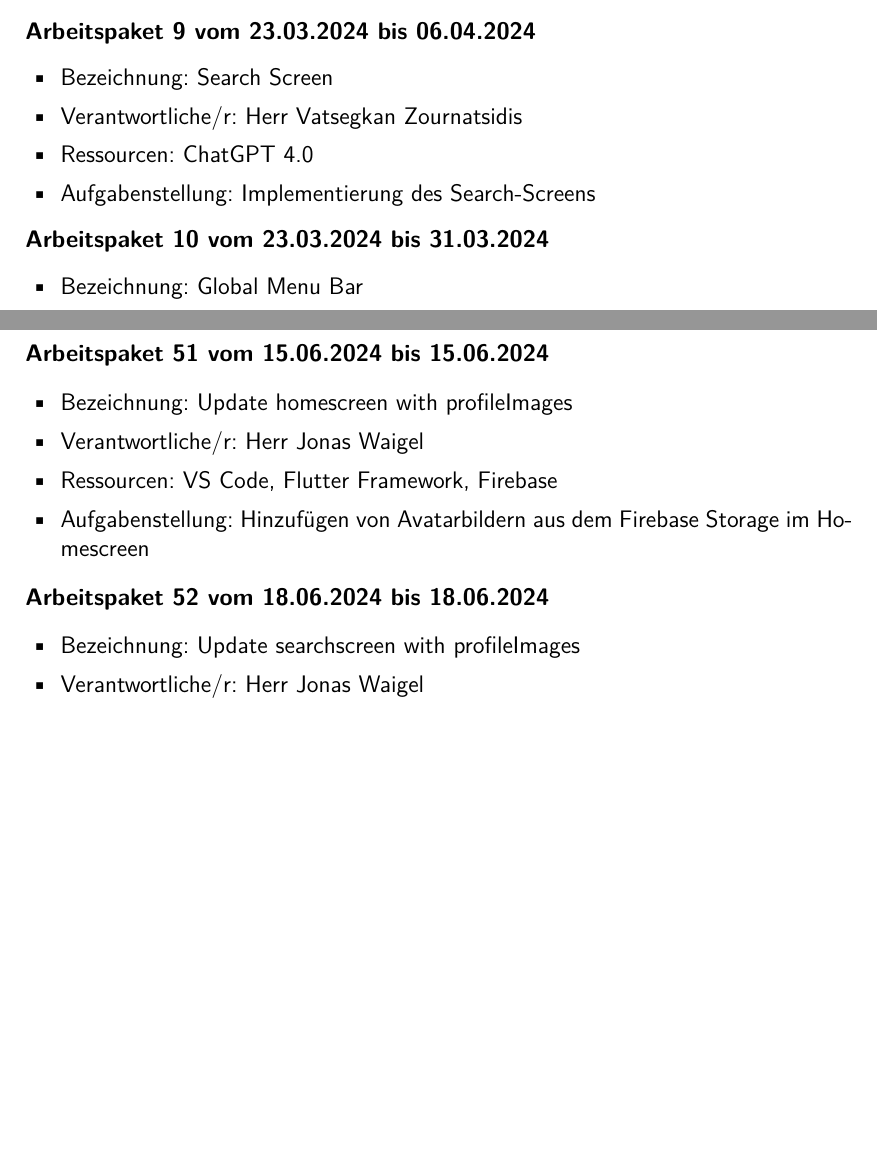
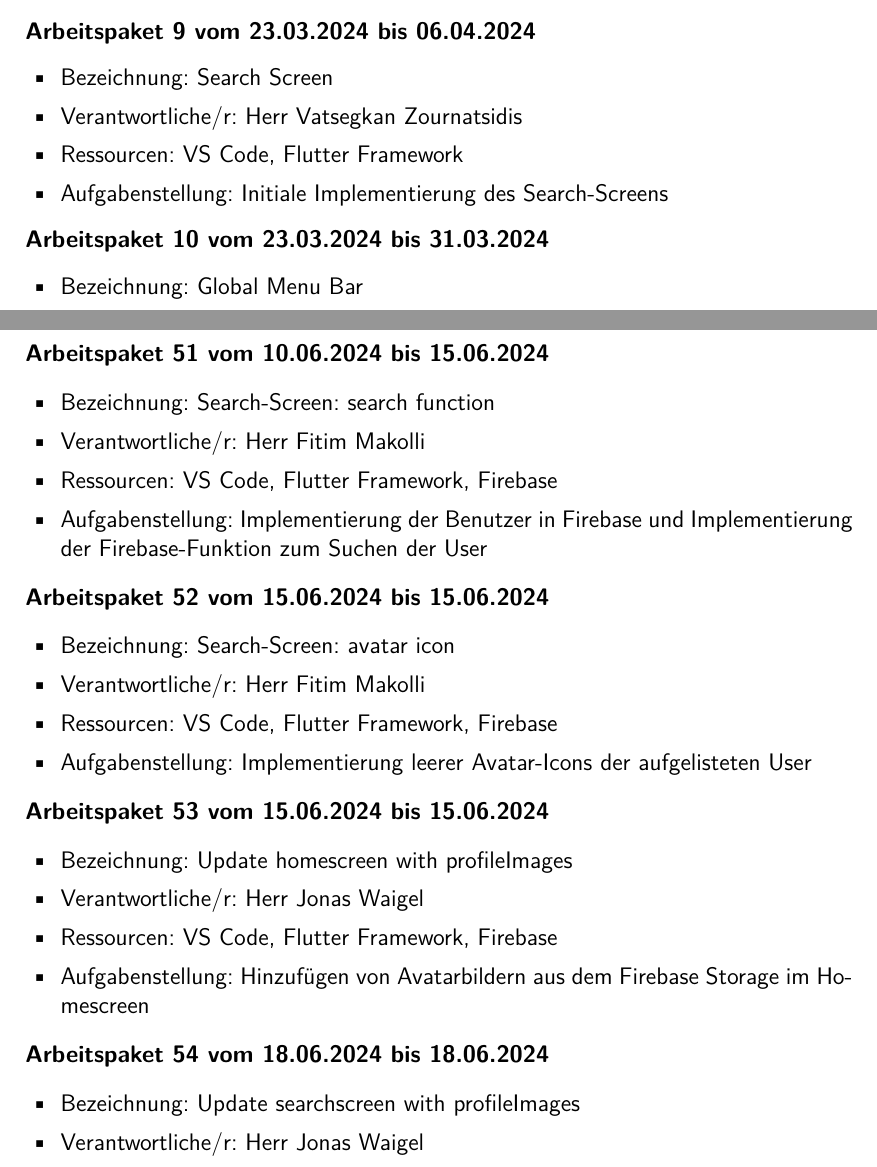
Before and after one commit to anwendungsprojektfom/anwendungsprojekt_fom, a LaTeX book (documentation/document.tex, which reads documentation/06_arbeitspakete/arbeitspakete.tex): two parts of pages 16 and 24 of 44, joined at a grey line, cut so that both start at the same text, the shorter picture padded with empty space. Compiled offline with pdfLaTeX.

Commit message:
Korrektur_v4

```diff
--- a/documentation/06_arbeitspakete/arbeitspakete.tex
+++ b/documentation/06_arbeitspakete/arbeitspakete.tex
@@ -75,8 +75,8 @@ In diesem Kapitel liegt der Fokus auf den Arbeitspaketen, die für die Entwicklu
 \begin{itemize}[itemsep=0pt]
     \item{Bezeichnung: Search Screen}
 	\item{Verantwortliche/r: Herr Vatsegkan Zournatsidis}
-	\item{Ressourcen: ChatGPT 4.0}
-    \item{Aufgabenstellung: Implementierung des Search-Screens}
+	\item{Ressourcen: VS Code, Flutter Framework}
+    \item{Aufgabenstellung: Initiale Implementierung des Search-Screens}
 \end{itemize}
 
 \textbf{Arbeitspaket 10 vom 23.03.2024 bis 31.03.2024}
@@ -412,7 +412,23 @@ In diesem Kapitel liegt der Fokus auf den Arbeitspaketen, die für die Entwicklu
 \end{itemize}
 
 \newpage
-\textbf{Arbeitspaket 51 vom 15.06.2024 bis 15.06.2024}
+\textbf{Arbeitspaket 51 vom 10.06.2024 bis 15.06.2024}
+\begin{itemize}[itemsep=0pt]
+    \item{Bezeichnung: Search-Screen: search function}
+	\item{Verantwortliche/r: Herr Fitim Makolli}
+	\item{Ressourcen: VS Code, Flutter Framework, Firebase}
+    \item{Aufgabenstellung: Implementierung der Benutzer in Firebase und Implementierung der Firebase-Funktion zum Suchen der User}
+\end{itemize}
+
+\textbf{Arbeitspaket 52 vom 15.06.2024 bis 15.06.2024}
+\begin{itemize}[itemsep=0pt]
+    \item{Bezeichnung: Search-Screen: avatar icon}
+	\item{Verantwortliche/r: Herr Fitim Makolli}
+	\item{Ressourcen: VS Code, Flutter Framework, Firebase}
+    \item{Aufgabenstellung: Implementierung leerer Avatar-Icons der aufgelisteten User}
+\end{itemize}
+
+\textbf{Arbeitspaket 53 vom 15.06.2024 bis 15.06.2024}
 \begin{itemize}[itemsep=0pt]
     \item{Bezeichnung: Update homescreen with profileImages}
 	\item{Verantwortliche/r: Herr Jonas Waigel}
@@ -420,8 +436,7 @@ In diesem Kapitel liegt der Fokus auf den Arbeitspaketen, die für die Entwicklu
     \item{Aufgabenstellung: Hinzufügen von Avatarbildern aus dem Firebase Storage im Homescreen}
 \end{itemize}
 
-
-\textbf{Arbeitspaket 52 vom 18.06.2024 bis 18.06.2024}
+\textbf{Arbeitspaket 54 vom 18.06.2024 bis 18.06.2024}
 \begin{itemize}[itemsep=0pt]
     \item{Bezeichnung: Update searchscreen with profileImages}
 	\item{Verantwortliche/r: Herr Jonas Waigel}
```
Also changed, not shown: documentation/06_arbeitspakete/arbeitspakete.tex (6 more changed lines).
